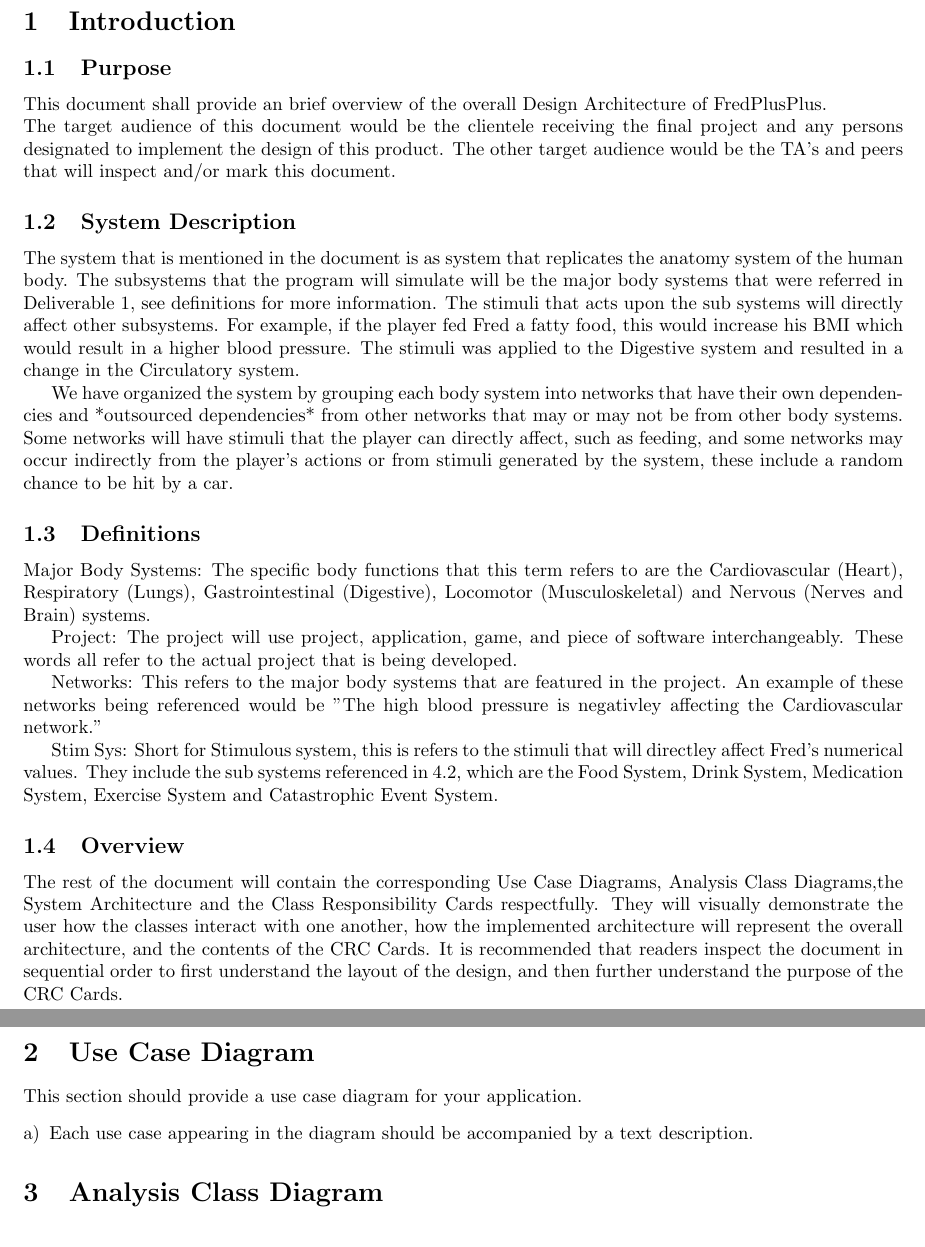
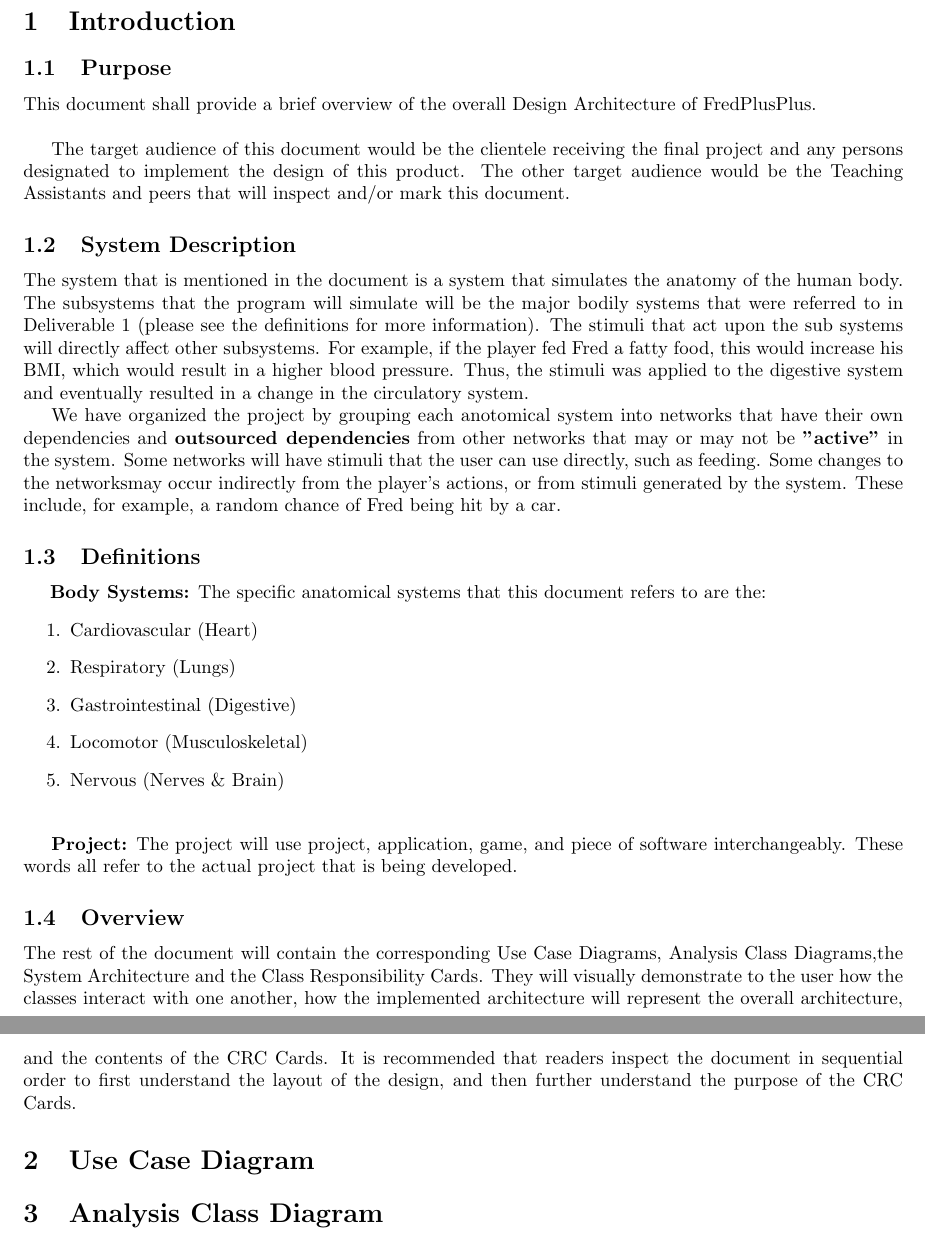
Before and after one commit to curiouskunal/FredPlusPlus, a LaTeX document (Deliverable2/Deliverable2_Template.tex): two parts of pages 1 and 2 of 4, joined at a grey line, cut so that both start at the same text. Compiled offline with pdfLaTeX.

Commit message:
Deliverable 2 - Minor typo and formatting changes in sections 1, 2

```diff
--- a/Deliverable2/Deliverable2_Template.tex
+++ b/Deliverable2/Deliverable2_Template.tex
@@ -43,39 +43,68 @@
 \label{sub:purpose}
 % Begin SubSection
 
-This document shall provide an brief overview of the overall Design Architecture
+This document shall provide a brief overview of the overall Design Architecture
 of FredPlusPlus.\\
-The target audience of this document would be the clientele receiving the final project and any persons designated to implement the design of this product. The other target audience would be the TA's and peers that will inspect and/or mark this document.
+
+The target audience of this document would be the clientele receiving the final
+project and any persons designated to implement the design of this product. The
+other target audience would be the Teaching Assistants and peers that will
+inspect and/or mark this document.
 % End SubSection
 
 \subsection{System Description}
 \label{sub:system_description}
 % Begin SubSection
 %\begin{enumerate}[a)]
-	The system that is mentioned in the document is as system that replicates the anatomy system of the human body. The subsystems that the program will simulate will be the major body systems that were referred in Deliverable 1, see definitions for more information. The stimuli that acts upon the sub systems will directly affect other subsystems. For example, if the player fed Fred a fatty food, this would increase his BMI which would result in a higher blood pressure. The stimuli was applied to the Digestive system and resulted in a change in the Circulatory system.
 
-	We have organized the system by grouping each body system into networks that have their own dependencies and *outsourced dependencies* from other networks that may or may not be from other body systems. Some networks will have stimuli that the player can directly affect, such as feeding, and some networks may occur indirectly from the player's actions or from stimuli generated by the system, these include a random chance to be hit by a car.
+The system that is mentioned in the document is a system that simulates the anatomy
+of the human body. The subsystems that the program will simulate will be the major
+bodily systems that were referred to in Deliverable 1 (please see the definitions for
+more information). The stimuli that act upon the sub systems will directly affect
+other subsystems. For example, if the player fed Fred a fatty food, this would
+increase his BMI, which would result in a higher blood pressure. Thus, the stimuli was
+applied to the digestive system and eventually resulted in a change in the circulatory
+system.
+
+We have organized the project by grouping each anotomical system into networks that have
+their own dependencies and \textbf{outsourced dependencies} from other networks
+that may or may not be \textbf{"active"} in the system. Some networks will have stimuli that
+the user can use directly, such as feeding. Some changes to the networksmay occur indirectly
+from the player's actions, or from stimuli generated by the system. These include,
+for example, a random chance of Fred being hit by a car.
+
 %\end{enumerate}
 % End SubSection
 \subsection{Definitions}
 \label{sub:system_description}
 % Begin SubSection
 
-	Major Body Systems: The specific body functions that this term refers to are the Cardiovascular (Heart), Respiratory (Lungs), Gastrointestinal (Digestive), Locomotor (Musculoskeletal) and Nervous (Nerves and Brain) systems.
+\hspace{5mm}\textbf{Body Systems:} The specific anatomical systems that this document refers to are the:
+\begin{enumerate}
+	\item Cardiovascular (Heart)
+	\item Respiratory (Lungs)
+	\item Gastrointestinal (Digestive)
+	\item Locomotor (Musculoskeletal)
+	\item Nervous (Nerves \& Brain)
+\end{enumerate}
 
-	Project: The project will use project, application, game, and piece of software interchangeably. These words all refer to the actual project that is being developed.
+\vspace{5mm}
 
-	Networks: This refers to the major body systems that are featured in the project. An example of these networks being referenced would be "The high blood pressure is negativley affecting the Cardiovascular network."
-
-	Stim Sys: Short for Stimulous system, this is refers to the stimuli that will directley affect Fred's numerical values. They include the sub systems referenced in 4.2, which are the Food System, Drink System, Medication System, Exercise System and Catastrophic Event System.
-
+\textbf{Project:} The project will use project, application, game, and piece of software interchangeably.
+These words all refer to the actual project that is being developed.
 
 % End SubSection
 \subsection{Overview}
 \label{sub:overview}
 % Begin SubSection
 %\begin{enumerate}[a)]
-	The rest of the document will contain the corresponding Use Case Diagrams, Analysis Class Diagrams,the System Architecture and the Class Responsibility Cards respectfully. They will visually demonstrate the user how the classes interact with one another, how the implemented architecture will represent the overall architecture, and the contents of the CRC Cards. It is recommended that readers inspect the document in sequential order to first understand the layout of the design, and then further understand the purpose of the CRC Cards.
+The rest of the document will contain the corresponding Use Case Diagrams,
+Analysis Class Diagrams,the System Architecture and the Class Responsibility Cards.
+They will visually demonstrate to the user how the classes interact with one another,
+how the implemented architecture will represent the overall architecture,
+and the contents of the CRC Cards. It is recommended that readers inspect the
+document in sequential order to first understand the layout of the design, and then
+further understand the purpose of the CRC Cards.
 
 %This includes Use Case Diagram, Analysis Class Diagram, System Architecture and Class Responsibility Cards.
 
@@ -87,10 +116,9 @@ The target audience of this document would be the clientele receiving the final
 \section{Use Case Diagram}
 \label{sec:use_case_diagram}
 % Begin Section
-This section should provide a use case diagram for your application.
-\begin{enumerate}[a)]
-	\item Each use case appearing in the diagram should be accompanied by a text description.
-\end{enumerate}
+
+% Use case diagram
+
 % End Section
 
 \section{Analysis Class Diagram}
```
Also changed, not shown: Deliverable2/Deliverable2_Template.tex (1 more changed lines).
